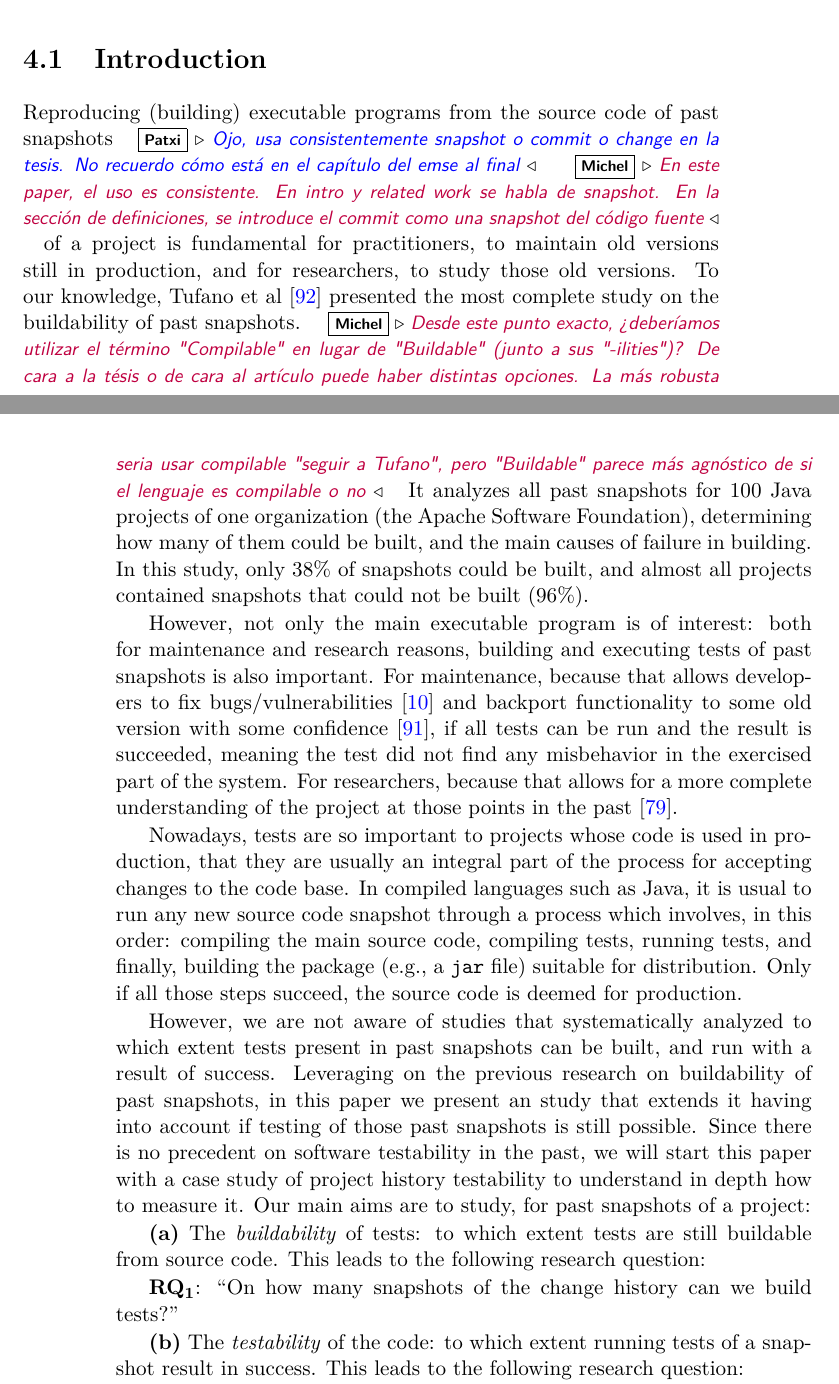
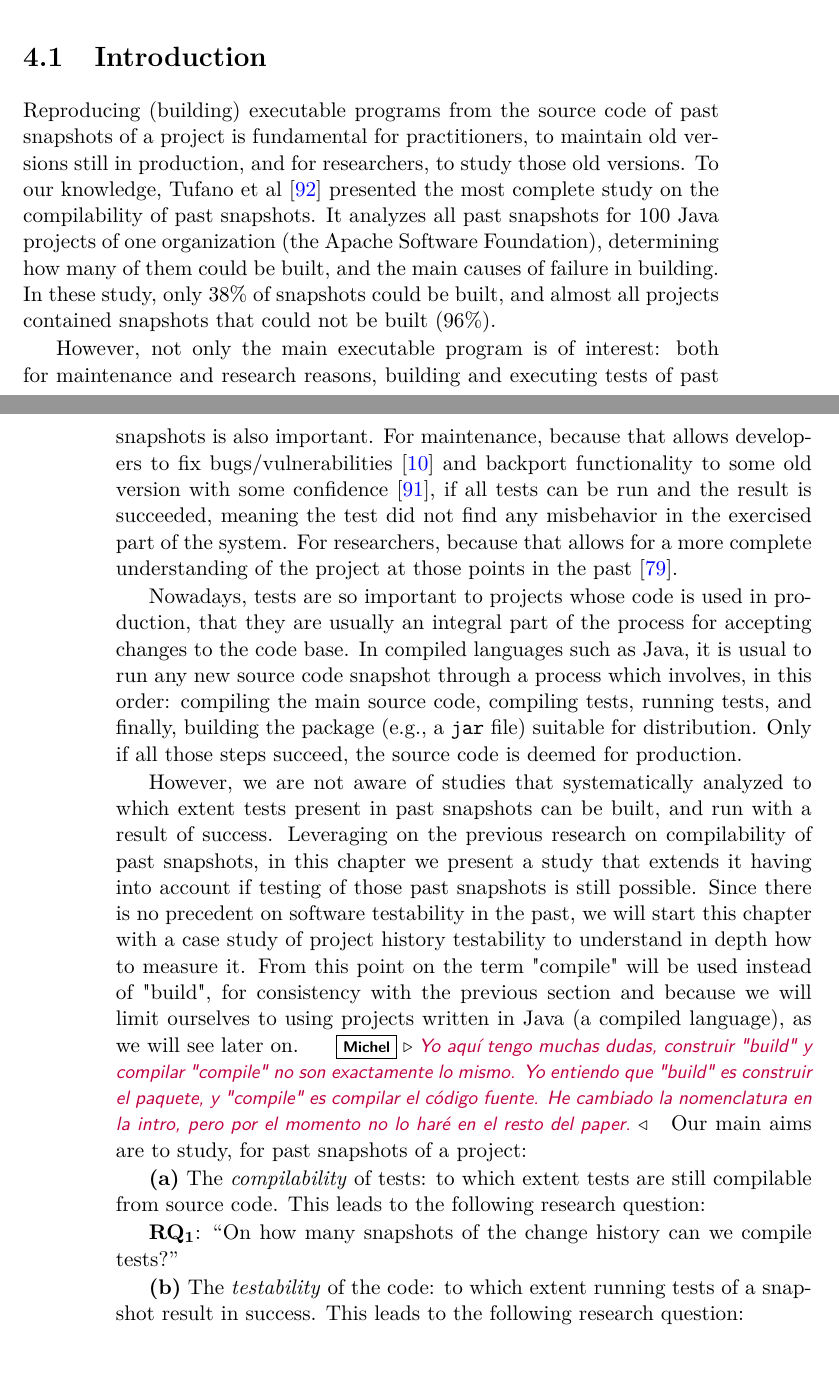
Before and after one commit to codeurjc/tesis-michel, a LaTeX thesis (Tesis.tex, which reads pages/02-Testability/pages/Introduction.tex): two parts of pages 55 and 56 of 115, joined at a grey line, cut so that both start at the same text. Compiled offline with pdfLaTeX.

Commit message:
Working on Testability: Introduction

```diff
--- a/pages/02-Testability/pages/Introduction.tex
+++ b/pages/02-Testability/pages/Introduction.tex
@@ -1,35 +1,41 @@
 %\jgb{There was \cn both for the importance of building past snapshots, and for the importance of tests. I assume both things are evident enough, and don't need a citation. However, if you feel you can include a illustrating citation, please do.}
 
-Reproducing (building) executable programs from the source code of past snapshots\patxi{Ojo, usa consistentemente snapshot o commit o change en la tesis. No recuerdo cómo está en el capítulo del emse al final}\michel{En este paper, el uso es consistente. En intro y related work se habla de snapshot. En la sección de definiciones, se introduce el commit como una snapshot del código fuente} of a project is fundamental for practitioners, to maintain old versions still in production, and for researchers, to study those old versions.
-To our knowledge, Tufano et al~\cite{tufano2017there} presented the most complete study on the buildability of past snapshots.\michel{Desde este punto exacto, ¿deberíamos utilizar el término "Compilable" en lugar de "Buildable" (junto a sus "-ilities")? De cara a la tésis o de cara al artículo puede haber distintas opciones. La más robusta seria usar compilable "seguir a Tufano", pero "Buildable" parece más agnóstico de si el lenguaje es compilable o no}
-It analyzes all past snapshots for 100 Java projects of one organization (the Apache Software Foundation), determining how many of them could be built, and the main causes of failure in building. In this study, only 38\% of snapshots could be built, and almost all projects contained snapshots that could not be built (96\%).
+Reproducing (building) executable programs from the source code of past snapshots
+%\patxi{Ojo, usa consistentemente snapshot o commit o change en la tesis. No recuerdo cómo está en el capítulo del emse al final}\michel{En este paper, el uso es consistente. En intro y related work se habla de snapshot. En la sección de definiciones, se introduce el commit como una snapshot del código fuente}
+ of a project is fundamental for practitioners, to maintain old versions still in production, and for researchers, to study those old versions.
+To our knowledge, Tufano et al~\cite{tufano2017there} presented the most complete study on the compilability of past snapshots.
+It analyzes all past snapshots for 100 Java projects of one organization (the Apache Software Foundation), determining how many of them could be built, and the main causes of failure in building.
+In these study, only 38\% of snapshots could be built, and almost all projects contained snapshots that could not be built (96\%).
 
 However, not only the main executable program is of interest: both for maintenance and research reasons, building and executing tests of past snapshots is also important.
 For maintenance, because that allows developers to fix bugs/vulnerabilities~\cite{bartelsoftware} and backport functionality to some old version with some confidence~\cite{tian2017mining}, if all tests can be run and the result is succeeded, meaning the test did not find any misbehavior in the exercised part of the system.
 For researchers, because that allows for a more complete understanding of the project at those points in the past~\cite{santos2019mind}.
 
 %Reproducing the state of every source code snapshot of a software project in the past has shown to be of interest, both for research and from a practical point of view \cn.
-%Although tests are an important part of software projects \cn, previous studies on reproducing the past have focused only on the buildability of the source code along project history.
+%Although tests are an important part of software projects \cn, previous studies on reproducing the past have focused only on the compilability of the source code along project history.
 
 %\jgb{We could remove the next para, if we are short in space, and ensure we talk about it later, when discussing methods}
 
-Nowadays, tests are so important to projects whose code is used in production, that they are usually an integral part of the process for accepting changes to the code base. In compiled languages such as Java, it is usual to run any new source code snapshot through a process which involves, in this order: compiling the main source code, compiling tests, running tests, and finally, building the package (e.g., a \texttt{jar} file) suitable for distribution. Only if all those steps succeed, the source code is deemed for production.
+Nowadays, tests are so important to projects whose code is used in production, that they are usually an integral part of the process for accepting changes to the code base. In compiled languages such as Java, it is usual to run any new source code snapshot through a process which involves, in this order: compiling the main source code, compiling tests, running tests, and finally, building the package (e.g., a \texttt{jar} file) suitable for distribution.
+Only if all those steps succeed, the source code is deemed for production.
 
 %In many projects, the Usually, building any snapshot involves several stages. For instance, when using the popular Maven tool for building Java projects, producing a package from a snapshot of a project requires following steps: i) compiling source code, ii) compiling tests, iii) running tests, and finally, iv) building the package (most commonly, a \texttt{jar} file) suitable for distribution.
 
-%In the same way that buildability is the ability of a project to make its snapshots buildable, testability is the ability of a project to ensure that the tests of each snapshot can be executed and pass successfully.
+%In the same way that compilability is the ability of a project to make its snapshots buildable, testability is the ability of a project to ensure that the tests of each snapshot can be executed and pass successfully.
 
-However, we are not aware of studies that systematically analyzed to which extent tests present in past snapshots can be built, and run with a result of success. Leveraging on the previous research on buildability of past snapshots, in this paper we present an study that extends it having into account if testing of those past snapshots is still possible.
-Since there is no precedent on software testability in the past, we will start this paper with a case study of project history testability to understand in depth how to measure it.
+However, we are not aware of studies that systematically analyzed to which extent tests present in past snapshots can be built, and run with a result of success. Leveraging on the previous research on compilability of past snapshots, in this chapter we present a study that extends it having into account if testing of those past snapshots is still possible.
+Since there is no precedent on software testability in the past, we will start this chapter with a case study of project history testability to understand in depth how to measure it.
+From this point on the term "compile" will be used instead of "build", for consistency with the previous section and because we will limit ourselves to using  projects written in Java (a compiled language), as we will see later on.
+\michel{Yo aquí tengo muchas dudas, construir "build" y compilar "compile" no son  exactamente lo mismo. Yo entiendo que "build" es construir el paquete, y "compile" es compilar el código fuente. He cambiado la nomenclatura en la intro, pero por el momento no lo haré en el resto del paper.}
 %\michel{Def: "A technique for detailed exploratory investigations, both prospectively and retrospectively, that attempt to understand and explain phenomenon or test theories, using primarily qualitative analysis"}
 Our main aims are to study, for past snapshots of a project:
 
 %Tufano et al. focused specifically on compiling source code. However, we argue that running the test suite is not only desirable, but mandatory for some use cases, like backporting bug fixes to previous versions or reproducing the past state of a system. That is why we decided to extend Tufano et al.'s paper, and focus on studying testability of past snapshots, with two main aims:
 
-\textbf{(a)} The \textit{buildability} of tests: to which extent tests are still buildable from source code.
+\textbf{(a)} The \textit{compilability} of tests: to which extent tests are still compilable from source code.
 This leads to the following research question:
 
-\def \RQI{On how many snapshots of the change history can we build tests?}
+\def \RQI{On how many snapshots of the change history can we compile tests?}
 \def \RQII{On how many snapshots from the change history we can run all tests with a `success' result?}
 % \def \RQIII{Is there any correlation between testability and other project characteristics such as size of the source code, length of the history of changes, or age?}
 
```
Also changed, not shown: pages/02-Testability/pages/Introduction.tex (14 more changed lines).
